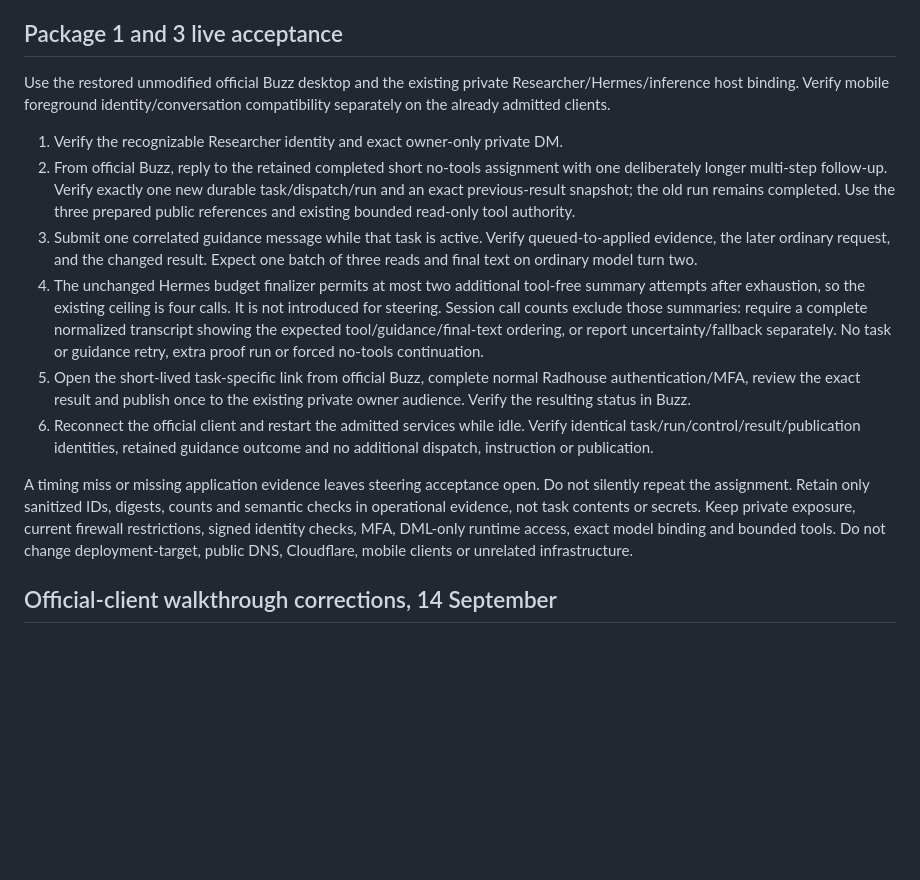
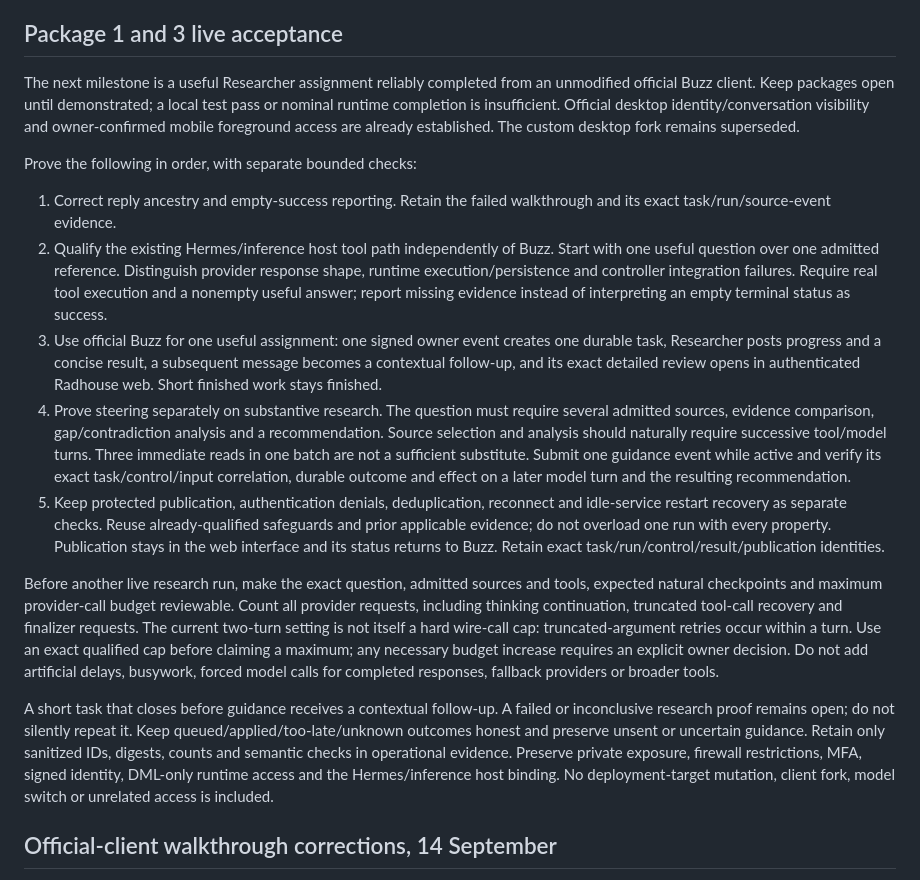
Before and after one commit to Running-Digitally/radhouse, a Markdown page: docs/operator-buzz-completion.md, the part around the change. GitHub-like rendering; blank space fills up the shorter version.

Commit message:
Sequence Researcher acceptance around useful work

```diff
--- a/docs/operator-buzz-completion.md
+++ b/docs/operator-buzz-completion.md
@@ -190,38 +190,54 @@ or uncertain observation accurately.
 
 ## Package 1 and 3 live acceptance
 
-Use the restored unmodified official Buzz desktop and the existing private
-Researcher/Hermes/inference host binding. Verify mobile foreground identity/conversation
-compatibility separately on the already admitted clients.
+The next milestone is a useful Researcher assignment reliably completed from an
+unmodified official Buzz client. Keep packages open until demonstrated; a local
+test pass or nominal runtime completion is insufficient. Official desktop
+identity/conversation visibility and owner-confirmed mobile foreground access
+are already established. The custom desktop fork remains superseded.
 
-1. Verify the recognizable Researcher identity and exact owner-only private DM.
-2. From official Buzz, reply to the retained completed short no-tools assignment
-   with one deliberately longer multi-step follow-up. Verify exactly one new
-   durable task/dispatch/run and an exact previous-result snapshot; the old run
-   remains completed. Use the three prepared public references and existing
-   bounded read-only tool authority.
-3. Submit one correlated guidance message while that task is active. Verify
-   queued-to-applied evidence, the later ordinary request, and the changed result.
-   Expect one batch of three reads and final text on ordinary model turn two.
-4. The unchanged Hermes budget finalizer permits at most two additional
-   tool-free summary attempts after exhaustion, so the existing ceiling is four
-   calls. It is not introduced for steering. Session call counts exclude those
-   summaries: require a complete normalized transcript showing the expected
-   tool/guidance/final-text ordering, or report uncertainty/fallback separately.
-   No task or guidance retry, extra proof run or forced no-tools continuation.
-5. Open the short-lived task-specific link from official Buzz, complete normal
-   Radhouse authentication/MFA, review the exact result and publish once to the
-   existing private owner audience. Verify the resulting status in Buzz.
-6. Reconnect the official client and restart the admitted services while idle.
-   Verify identical task/run/control/result/publication identities, retained
-   guidance outcome and no additional dispatch, instruction or publication.
+Prove the following in order, with separate bounded checks:
 
-A timing miss or missing application evidence leaves steering acceptance open.
-Do not silently repeat the assignment. Retain only sanitized IDs, digests,
-counts and semantic checks in operational evidence, not task contents or secrets.
-Keep private exposure, current firewall restrictions, signed identity checks,
-MFA, DML-only runtime access, exact model binding and bounded tools. Do not
-change deployment-target, public DNS, Cloudflare, mobile clients or unrelated infrastructure.
+1. Correct reply ancestry and empty-success reporting. Retain the failed
+   walkthrough and its exact task/run/source-event evidence.
+2. Qualify the existing Hermes/inference host tool path independently of Buzz. Start with
+   one useful question over one admitted reference. Distinguish provider response
+   shape, runtime execution/persistence and controller integration failures.
+   Require real tool execution and a nonempty useful answer; report missing
+   evidence instead of interpreting an empty terminal status as success.
+3. Use official Buzz for one useful assignment: one signed owner event creates
+   one durable task, Researcher posts progress and a concise result, a subsequent
+   message becomes a contextual follow-up, and its exact detailed review opens
+   in authenticated Radhouse web. Short finished work stays finished.
+4. Prove steering separately on substantive research. The question must require
+   several admitted sources, evidence comparison, gap/contradiction analysis and
+   a recommendation. Source selection and analysis should naturally require
+   successive tool/model turns. Three immediate reads in one batch are not a
+   sufficient substitute. Submit one guidance event while active and verify its
+   exact task/control/input correlation, durable outcome and effect on a later
+   model turn and the resulting recommendation.
+5. Keep protected publication, authentication denials, deduplication, reconnect
+   and idle-service restart recovery as separate checks. Reuse already-qualified
+   safeguards and prior applicable evidence; do not overload one run with every
+   property. Publication stays in the web interface and its status returns to
+   Buzz. Retain exact task/run/control/result/publication identities.
+
+Before another live research run, make the exact question, admitted sources and
+tools, expected natural checkpoints and maximum provider-call budget reviewable.
+Count all provider requests, including thinking continuation, truncated tool-call
+recovery and finalizer requests. The current two-turn setting is not itself a
+hard wire-call cap: truncated-argument retries occur within a turn. Use an exact
+qualified cap before claiming a maximum; any necessary budget increase requires
+an explicit owner decision. Do not add artificial delays, busywork, forced model
+calls for completed responses, fallback providers or broader tools.
+
+A short task that closes before guidance receives a contextual follow-up. A
+failed or inconclusive research proof remains open; do not silently repeat it.
+Keep queued/applied/too-late/unknown outcomes honest and preserve unsent or
+uncertain guidance. Retain only sanitized IDs, digests, counts and semantic
+checks in operational evidence. Preserve private exposure, firewall restrictions,
+MFA, signed identity, DML-only runtime access and the Hermes/inference host binding. No
+deployment-target mutation, client fork, model switch or unrelated access is included.
 
 ## Official-client walkthrough corrections, 14 September
 
```
